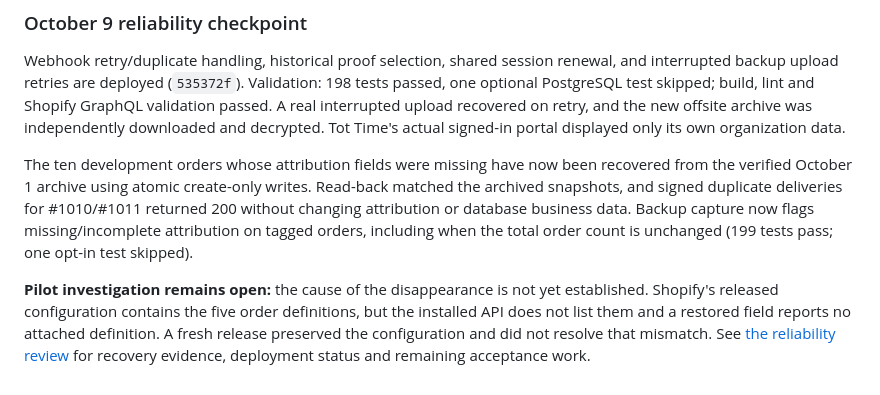
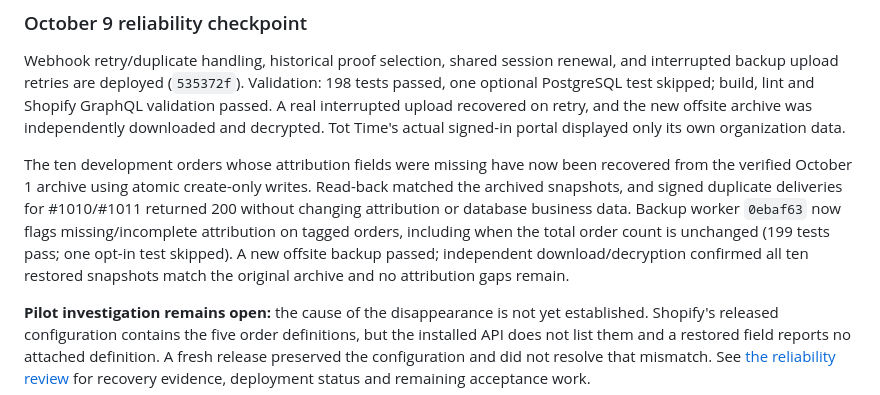
Before and after one commit to ANALOGGIT-624/analog-adventures-adv-brand-portal, a Markdown page: README.md, the part around the change. Drawn GitHub-style.

Commit message:
Record verified recovered archive and remaining Shopify investigation

```diff
--- a/README.md
+++ b/README.md
@@ -41,8 +41,10 @@ The ten development orders whose attribution fields were missing have now been
 recovered from the verified October 1 archive using atomic create-only writes.
 Read-back matched the archived snapshots, and signed duplicate deliveries for
 #1010/#1011 returned 200 without changing attribution or database business data.
-Backup capture now flags missing/incomplete attribution on tagged orders, including
-when the total order count is unchanged (199 tests pass; one opt-in test skipped).
+Backup worker `0ebaf63` now flags missing/incomplete attribution on tagged orders,
+including when the total order count is unchanged (199 tests pass; one opt-in test
+skipped). A new offsite backup passed; independent download/decryption confirmed
+all ten restored snapshots match the original archive and no attribution gaps remain.
 
 **Pilot investigation remains open:** the cause of the disappearance is not yet
 established. Shopify's released configuration contains the five order definitions,
```
Also changed, not shown: docs/reliability-review-20261009.md (+25 -6 lines), docs/shopify-attribution-investigation-20261009.md (added, +44 -0 lines).
